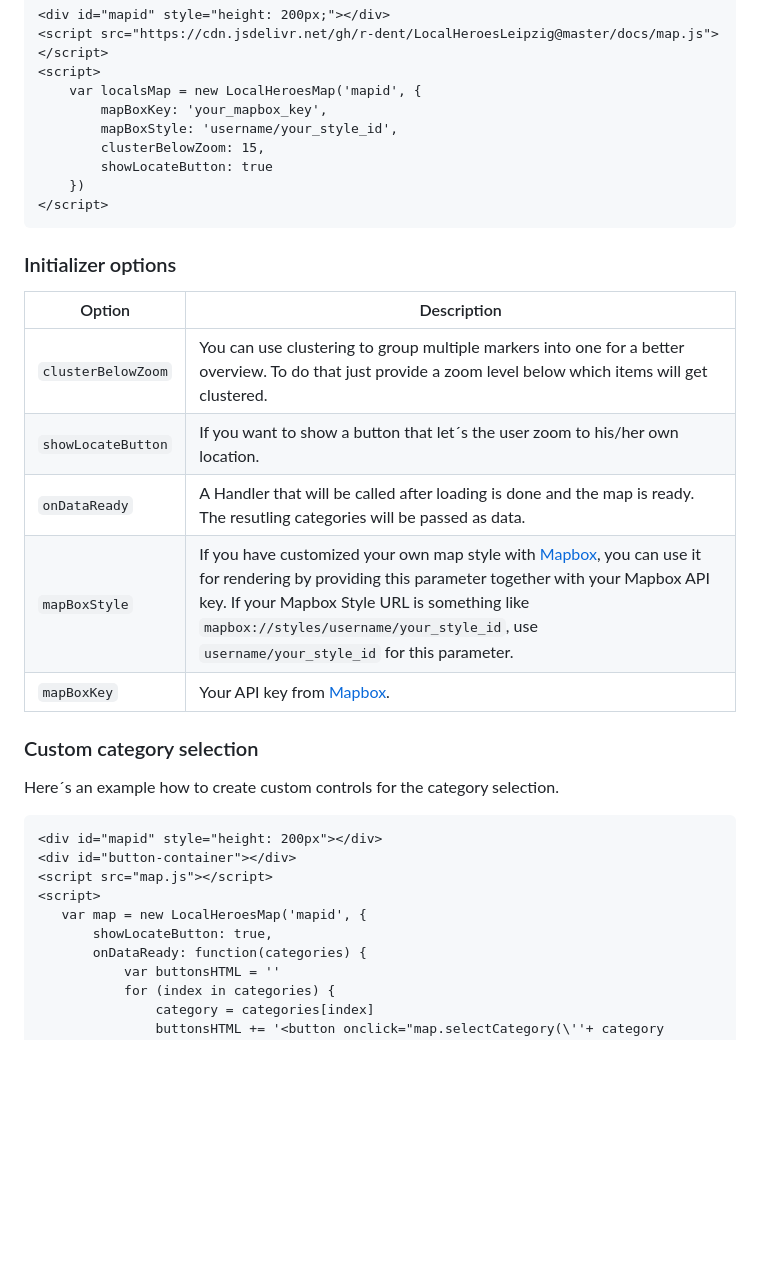
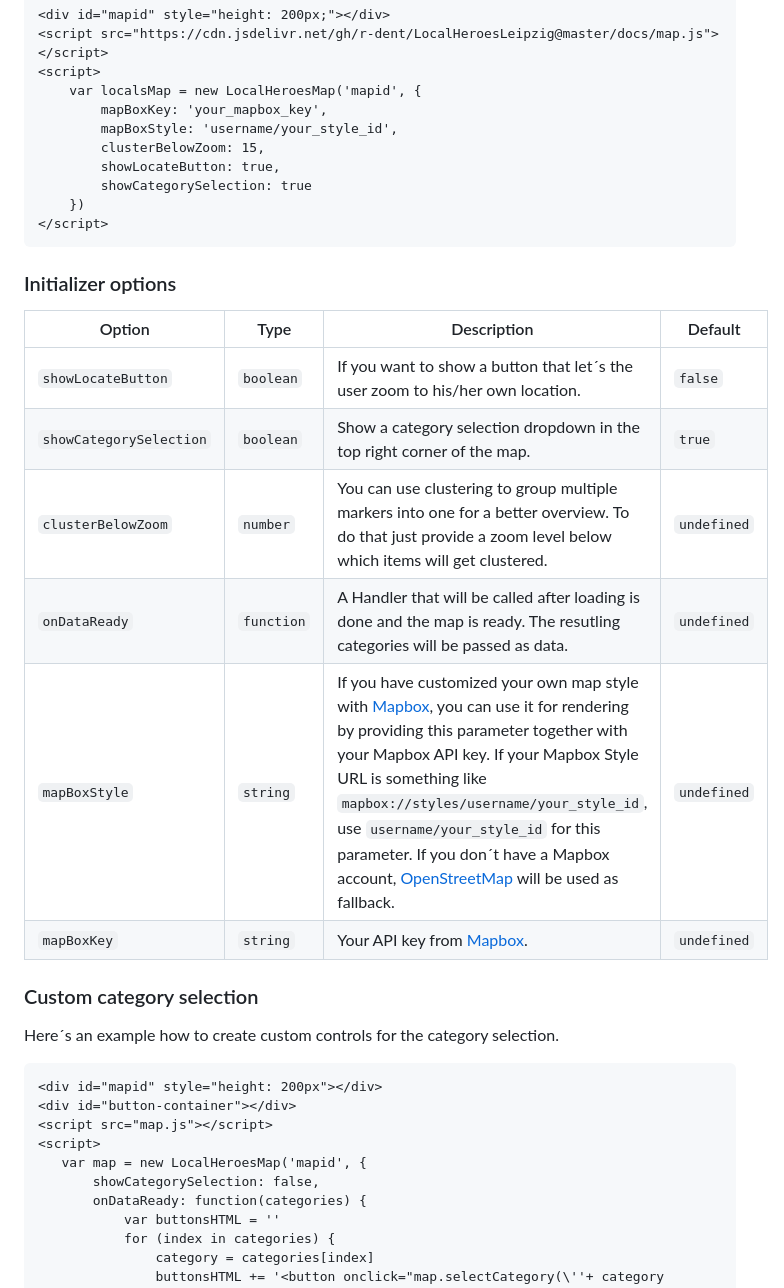
Before and after one commit to r-dent/LocalHeroesLeipzig, a Markdown page: README.md, the part around the change printed below. Rendered like a GitHub page; blank space fills up the shorter version.

Commit message:
Add option for category selection display

````diff
--- a/README.md
+++ b/README.md
@@ -24,20 +26,22 @@ If you want to customize the map, you can pass some options to the initializer.
         mapBoxKey: 'your_mapbox_key',
         mapBoxStyle: 'username/your_style_id',
         clusterBelowZoom: 15,
-        showLocateButton: true
+        showLocateButton: true,
+        showCategorySelection: true
     })
 </script>
 ```
 
 ### Initializer options
 
- Option | Description
- --- | ---
- `clusterBelowZoom` | You can use clustering to group multiple markers into one for a better overview. To do that just provide a zoom level below which items will get clustered.
- `showLocateButton` | If you want to show a button that let´s the user zoom to his/her own location.
- `onDataReady` | A Handler that will be called after loading is done and the map is ready. The resutling categories will be passed as data.
- `mapBoxStyle` | If you have customized your own map style with [Mapbox](https://www.mapbox.com/), you can use it for rendering by providing this parameter together with your Mapbox API key. If your Mapbox Style URL is something like `mapbox://styles/username/your_style_id`, use `username/your_style_id` for this parameter.
- `mapBoxKey` | Your API key from [Mapbox](https://www.mapbox.com/).
+ Option | Type | Description | Default
+ --- | --- | --- | ---
+ `showLocateButton` | `boolean` | If you want to show a button that let´s the user zoom to his/her own location. | `false`
+ `showCategorySelection` | `boolean` | Show a category selection dropdown in the top right corner of the map. | `true`
+ `clusterBelowZoom` | `number` | You can use clustering to group multiple markers into one for a better overview. To do that just provide a zoom level below which items will get clustered. | `undefined`
+ `onDataReady` | `function` | A Handler that will be called after loading is done and the map is ready. The resutling categories will be passed as data. | `undefined`
+ `mapBoxStyle` | `string` | If you have customized your own map style with [Mapbox](https://www.mapbox.com/), you can use it for rendering by providing this parameter together with your Mapbox API key. If your Mapbox Style URL is something like `mapbox://styles/username/your_style_id`, use `username/your_style_id` for this parameter. If you don´t have a Mapbox account, [OpenStreetMap](https://www.openstreetmap.org) will be used as fallback. | `undefined`
+ `mapBoxKey` | `string` | Your API key from [Mapbox](https://www.mapbox.com/). | `undefined`
 
  ### Custom category selection
 
@@ -49,7 +53,7 @@ If you want to customize the map, you can pass some options to the initializer.
 <script src="map.js"></script>
 <script>
     var map = new LocalHeroesMap('mapid', {
-        showLocateButton: true,
+        showCategorySelection: false,
         onDataReady: function(categories) {
             var buttonsHTML = ''
             for (index in categories) {
````
Also changed, not shown: other parts of README.md (+2 -0 lines), docs/screenshot.png (added), 1 other file.
